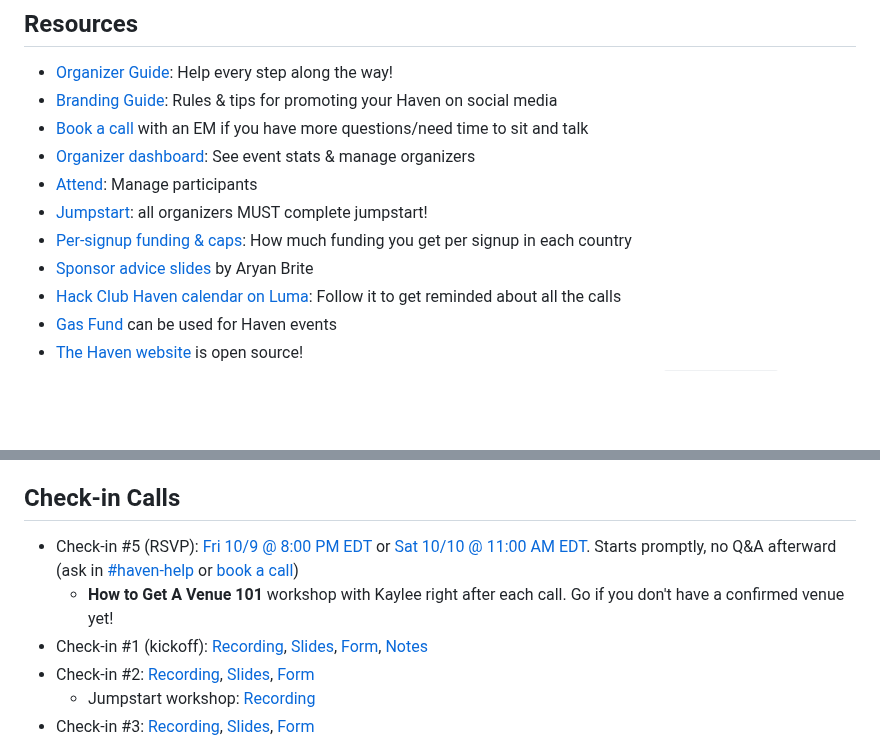
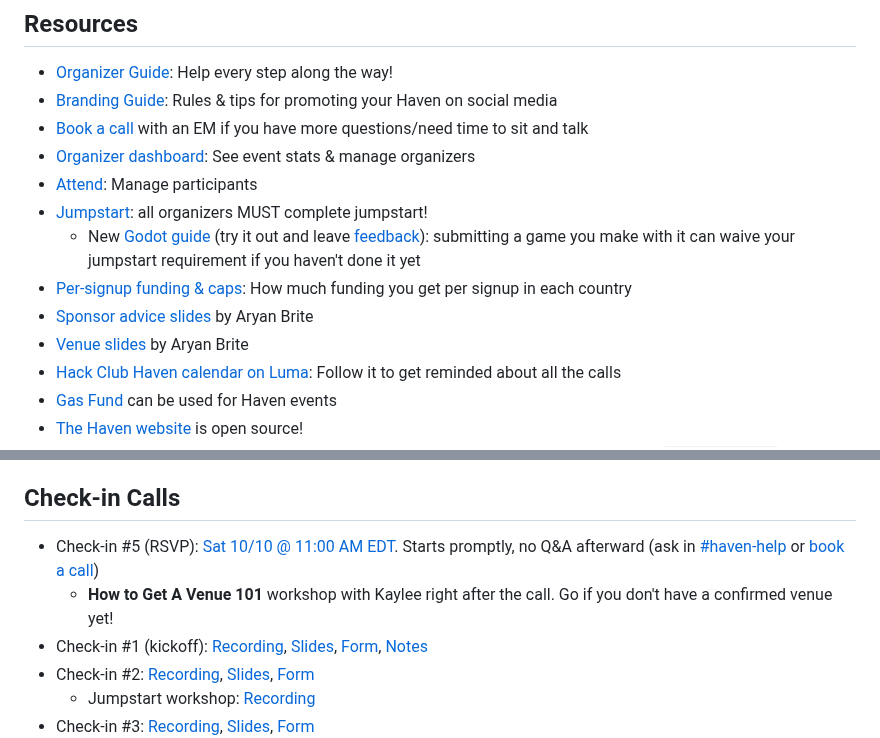
Before and after one commit to hackclub/haven, a Markdown page: README.md, 2 parts joined by grey strips. GitHub-like rendering; blank space fills up the shorter version.

Commit message:
TLDR: bulletin updates 2026-10-10
Co-Authored-By: Claude Sonnet 5.5 <noreply@anthropic.com>
Claude-Session: https://claude.ai/code/session_01V7E9w8k8wgUy8Hq15R4FpR

```diff
--- a/README.md
+++ b/README.md
@@ -12,8 +12,10 @@ Haven is happening on **November 14 & 15**.
 - [Organizer dashboard](https://forms.hackclub.com/haven-dashboard): See event stats & manage organizers
 - [Attend](https://attend.hackclub.com): Manage participants
 - [Jumpstart](https://haven.jumpstart.hackclub.com/): all organizers MUST complete jumpstart!
+  - New [Godot guide](https://hack.club/haven-tutorial) (try it out and leave [feedback](http://hack.club/haven-tutorial-feedback)): submitting a game you make with it can waive your jumpstart requirement if you haven't done it yet
 - [Per-signup funding & caps](https://docs.google.com/spreadsheets/d/1XiPZ3MkGMqXhQl1UQwPz1JmrG4JJEFsmEcRCtYjVVdI/edit?gid=340478831#gid=340478831): How much funding you get per signup in each country
 - [Sponsor advice slides](https://canva.link/huw3xd32mkwswlh) by Aryan Brite
+- [Venue slides](https://canva.link/haven-venue) by Aryan Brite
 - [Hack Club Haven calendar on Luma](https://luma.com/hack-club-haven): Follow it to get reminded about all the calls
 - [Gas Fund](https://gas.hackclub.com/) can be used for Haven events
 - [The Haven website](https://github.com/hackclub/haven) is open source!
@@ -60,8 +62,8 @@ Haven is happening on **November 14 & 15**.
 
 ## Check-in Calls
 
-- Check-in #5 (RSVP): [Fri 10/9 @ 8:00 PM EDT](https://luma.com/hedf8x4f) or [Sat 10/10 @ 11:00 AM EDT](https://luma.com/si9m70gu). Starts promptly, no Q&A afterward (ask in [#haven-help](https://hackclub.slack.com/archives/C0BM9DZ0CR0) or [book a call](https://booking.haven.hackclub.com))
-  - **How to Get A Venue 101** workshop with Kaylee right after each call. Go if you don't have a confirmed venue yet!
+- Check-in #5 (RSVP): [Sat 10/10 @ 11:00 AM EDT](https://luma.com/si9m70gu). Starts promptly, no Q&A afterward (ask in [#haven-help](https://hackclub.slack.com/archives/C0BM9DZ0CR0) or [book a call](https://booking.haven.hackclub.com))
+  - **How to Get A Venue 101** workshop with Kaylee right after the call. Go if you don't have a confirmed venue yet!
 - Check-in #1 (kickoff): [Recording](https://cdn.hackclub.com/01a096b9-6d3e-7ba9-aac2-db942832d929/Haven.mp4), [Slides](https://docs.google.com/presentation/d/1zy4LjW28xiR8lyQEX2O-OdcE4rlPteeH60aJQA0La7w/edit?usp=sharing), [Form](https://hack.club/haven-c1), [Notes](https://notes.granola.ai/t/f8cc6709-d250-4f48-9a20-51357a2cd374-009c2hma)
 - Check-in #2: [Recording](https://hackclub.zoom.us/rec/play/GVCHdHdbeJf49ru9rBYD21YkScZF1ACEMmm886XtjVYsRkVCZ3JurUJTHW-s3bZCGPGeN5NOEXj1hs2B.jcojVuL0EYNWxdm1?accessLevel=meeting&canPlayFromShare=true&from=share_recording_detail&continueMode=true&oldStyle=true&componentName=rec-play&originRequestUrl=https%3A%2F%2Fhackclub.zoom.us%2Frec%2Fshare%2FFbjN813pTf-wYpQ4MeeAazDPfIPcJA3ee6f_JodpfTlJmWDo9fFXXV9fSE3057eP.GCN6J6vI2huNIZK5), [Slides](https://docs.google.com/presentation/d/1xZ8xn6o1-D_tdWa2b6qofyyKDMfCnwPCSQax-gVoFOw/edit?usp=sharing), [Form](https://hack.club/haven-c2)
   - Jumpstart workshop: [Recording](https://hackclub.zoom.us/rec/play/GVCHdHdbeJf49ru9rBYD21YkScZF1ACEMmm886XtjVYsRkVCZ3JurUJTHW-s3bZCGPGeN5NOEXj1hs2B.jcojVuL0EYNWxdm1?accessLevel=meeting&canPlayFromShare=true&from=share_recording_detail&continueMode=true&oldStyle=true&componentName=rec-play&originRequestUrl=https%3A%2F%2Fhackclub.zoom.us%2Frec%2Fshare%2FFbjN813pTf-wYpQ4MeeAazDPfIPcJA3ee6f_JodpfTlJmWDo9fFXXV9fSE3057eP.GCN6J6vI2huNIZK5&autoplay=true&startTime=1789832912000)
```
